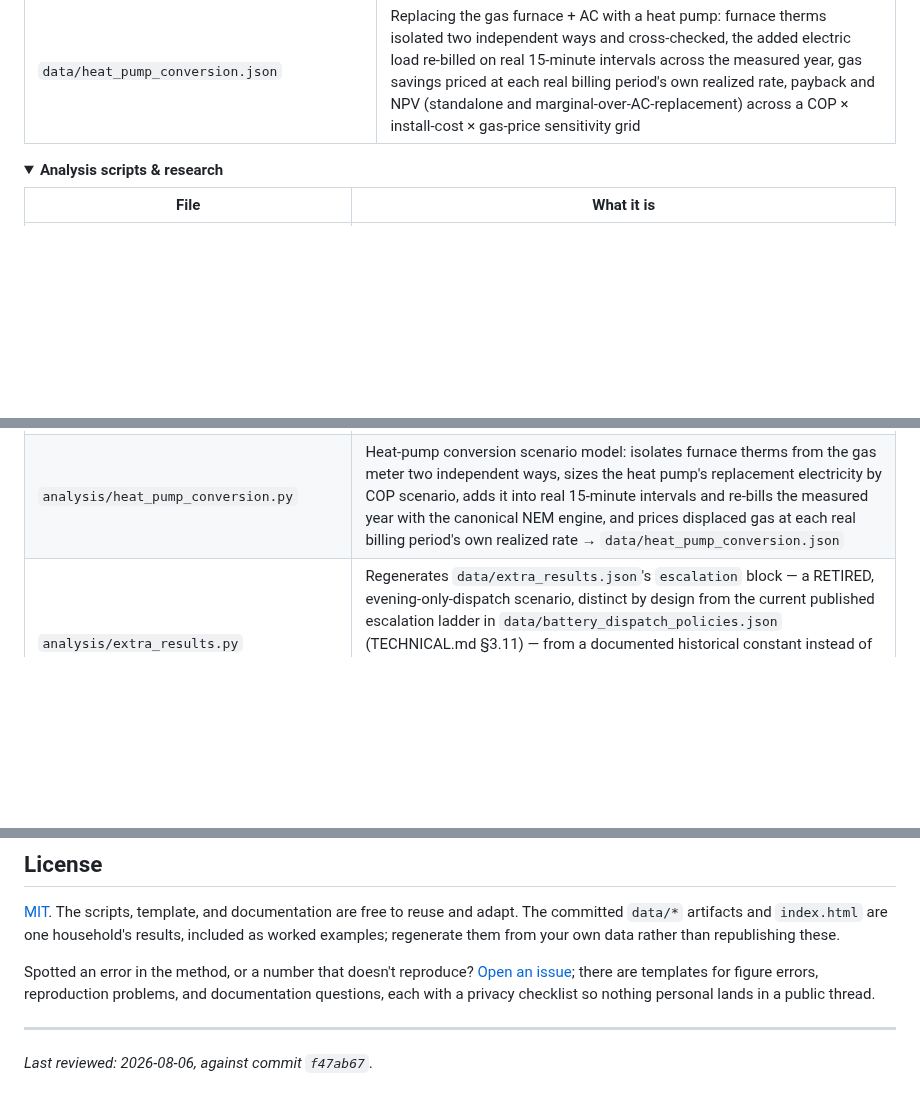
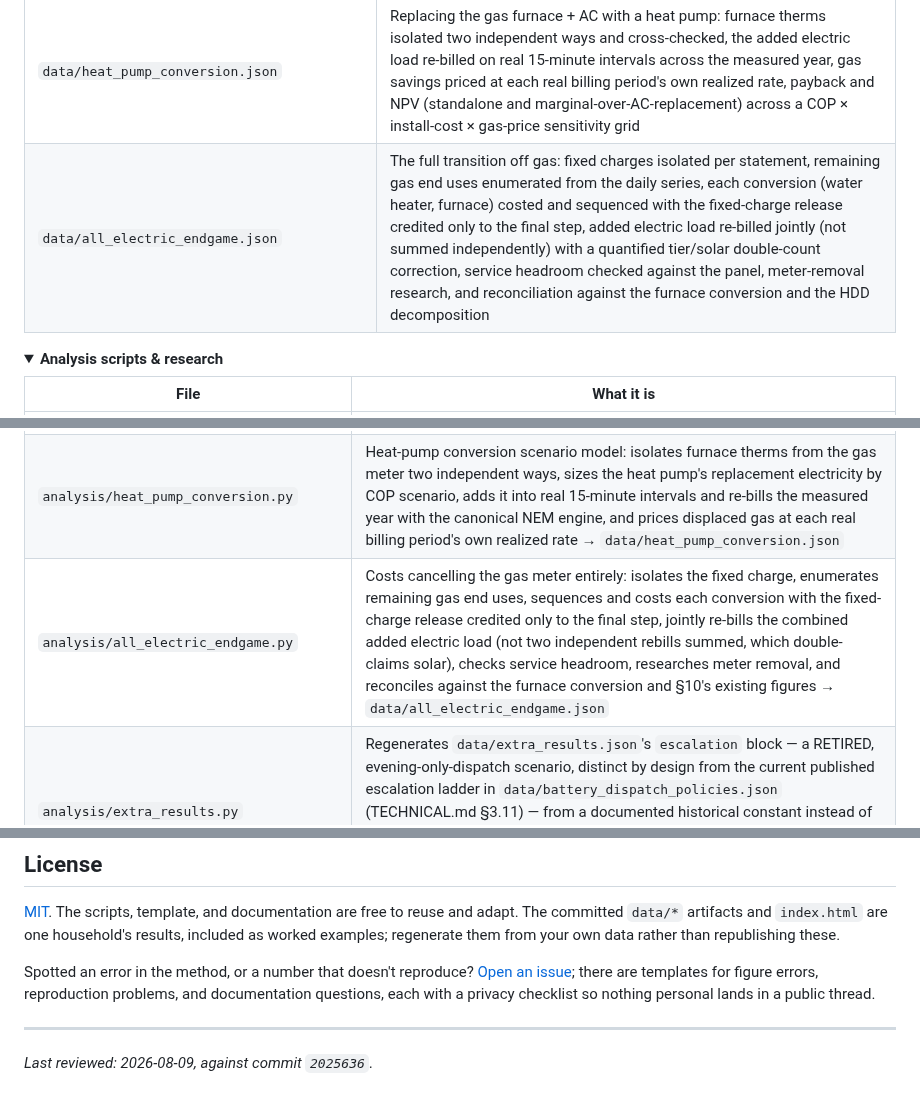
Before and after one commit to ookla-ariel-ride/SDGE-Analysis, a Markdown page: README.md, 3 parts joined by grey strips. Drawn GitHub-style; folded sections open; blank space fills up the shorter version.

```diff
--- a/README.md
+++ b/README.md
@@ -275,6 +280,7 @@ schema and pipeline in depth.
 | `data/service_headroom.json` | Electrical service headroom under NEC 220.87: the measured demand basis, the calculated existing load it implies, what is left against the main breaker and the busbar, and the 120%-rule check on the existing PV backfeed |
 | `data/irreducible_bill.json` | The strict floor of the annual electric bill that no purchase can remove (the per-day fixed charge alone), reported separately from non-bypassable charges — real, currently owed, but usage-dependent, not fixed: per-period extraction (cross-checked against an independently sourced TOU-table computation), the trailing-12-month figures, each component's share of each `package_results.json` package's projected bill, and the minimum-bill-provision and NBC-on-gross-kWh checks behind it |
 | `data/heat_pump_conversion.json` | Replacing the gas furnace + AC with a heat pump: furnace therms isolated two independent ways and cross-checked, the added electric load re-billed on real 15-minute intervals across the measured year, gas savings priced at each real billing period's own realized rate, payback and NPV (standalone and marginal-over-AC-replacement) across a COP × install-cost × gas-price sensitivity grid |
+| `data/all_electric_endgame.json` | The full transition off gas: fixed charges isolated per statement, remaining gas end uses enumerated from the daily series, each conversion (water heater, furnace) costed and sequenced with the fixed-charge release credited only to the final step, added electric load re-billed jointly (not summed independently) with a quantified tier/solar double-count correction, service headroom checked against the panel, meter-removal research, and reconciliation against the furnace conversion and the HDD decomposition |
 
 </details>
 
@@ -309,6 +315,7 @@ schema and pipeline in depth.
 | `analysis/service_headroom.py` | Electrical service headroom from measured demand: takes the peak interval demand out of the Green Button export, applies the NEC 220.87 existing-dwelling method (measured maximum demand × 125%), and checks the result and the existing PV backfeed against the panel facts in `private/household.yaml` → `data/service_headroom.json` |
 | `analysis/irreducible_bill.py` | Splits every electric billing period into a fixed daily charge, non-bypassable charges billed on gross imported kWh, taxes/fees and a residual energy bucket; cross-checks the residual against an independently sourced TOU-table computation, states the fixed daily charge alone as the strict floor over the trailing 12-month bill window (non-bypassable charges are reported separately — real, but usage-dependent, not fixed), and expresses each component as a share of each package's projected bill → `data/irreducible_bill.json` |
 | `analysis/heat_pump_conversion.py` | Heat-pump conversion scenario model: isolates furnace therms from the gas meter two independent ways, sizes the heat pump's replacement electricity by COP scenario, adds it into real 15-minute intervals and re-bills the measured year with the canonical NEM engine, and prices displaced gas at each real billing period's own realized rate → `data/heat_pump_conversion.json` |
+| `analysis/all_electric_endgame.py` | Costs cancelling the gas meter entirely: isolates the fixed charge, enumerates remaining gas end uses, sequences and costs each conversion with the fixed-charge release credited only to the final step, jointly re-bills the combined added electric load (not two independent rebills summed, which double-claims solar), checks service headroom, researches meter removal, and reconciles against the furnace conversion and §10's existing figures → `data/all_electric_endgame.json` |
 | `analysis/extra_results.py` | Regenerates `data/extra_results.json`'s `escalation` block — a RETIRED, evening-only-dispatch scenario, distinct by design from the current published escalation ladder in `data/battery_dispatch_policies.json` (TECHNICAL.md §3.11) — from a documented historical constant instead of an orphaned hand-typed figure; the file's other six keys (phantom baseload, price map, NBT bracket, cleaning, true-up, EV fleet) are one-time measurements with no other source, so they pass through unchanged |
 | `research/rates-reference.md` | Every rate figure used: SDG&E UDC + EECC per plan, CEA generation, PCIA, fixed charges, baselines, TOU windows — with sources |
 | `research/battery-research-notes.md` | 2026 battery prices/specs, incentive status, simulation summary |
@@ -396,4 +403,4 @@ each with a privacy checklist so nothing personal lands in a public thread.
 
 ---
 
-*Last reviewed: 2026-08-06, against commit `f47ab67`.*
+*Last reviewed: 2026-08-09, against commit `2025636`.*
```
Also changed, not shown: other parts of README.md (+9 -4 lines).
